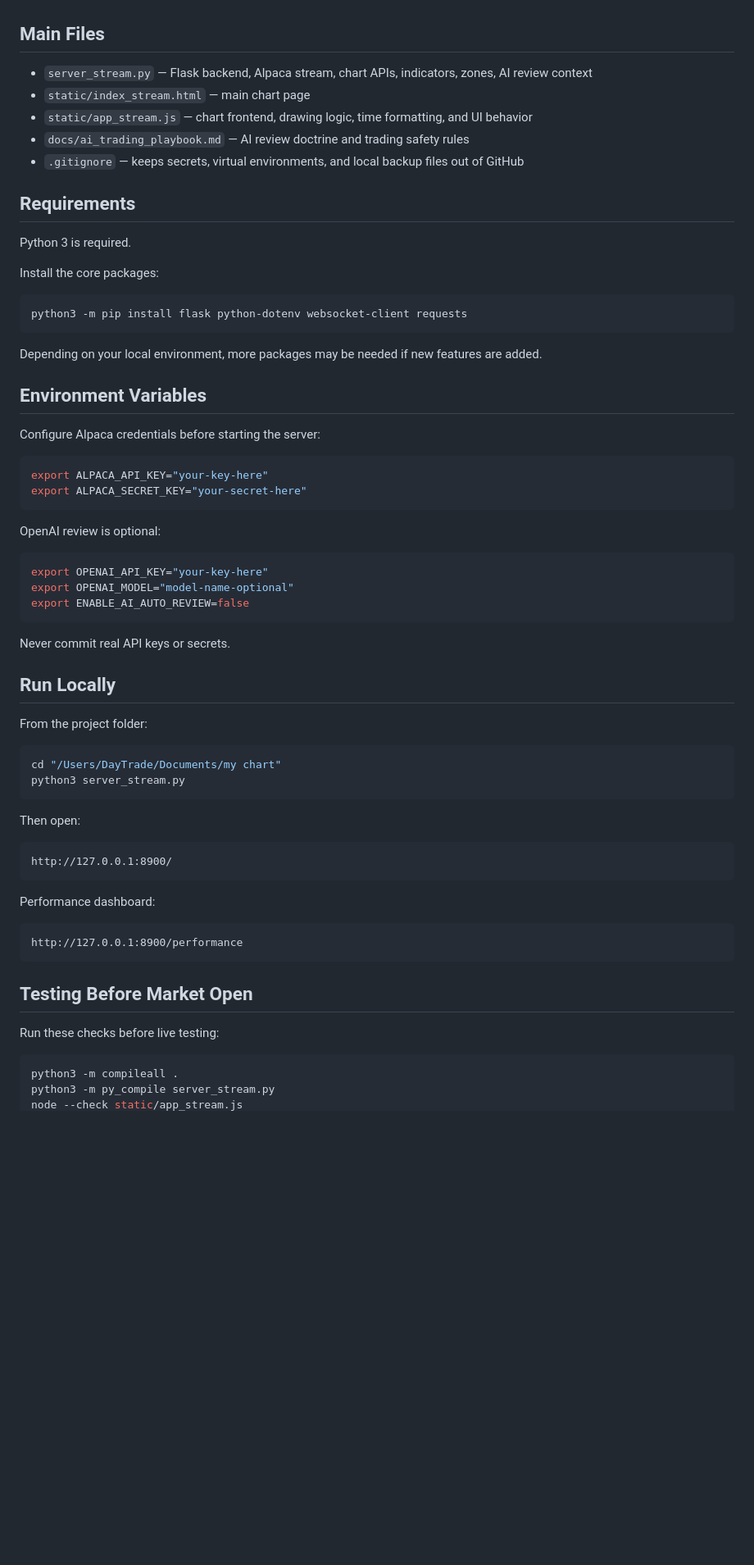
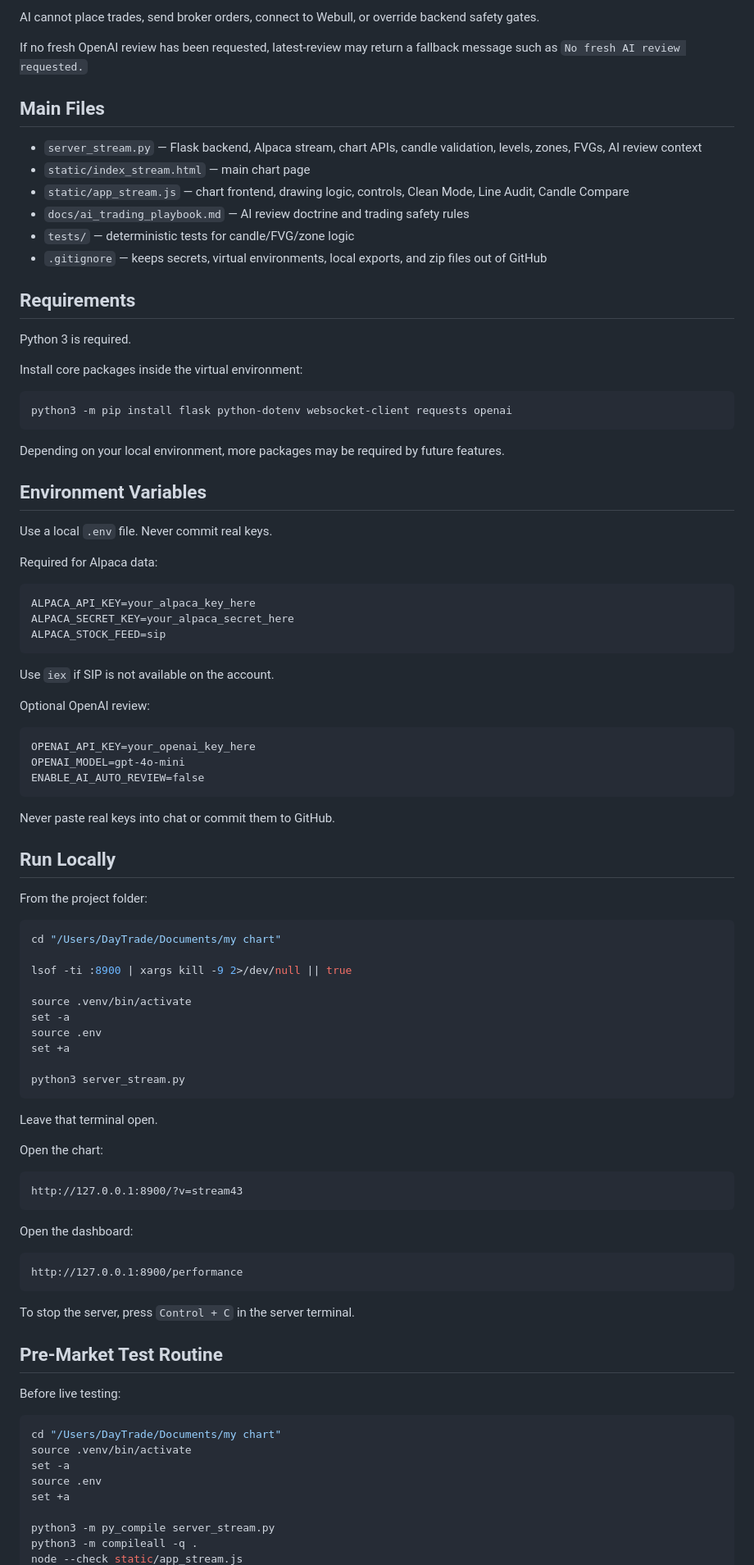
Before and after one commit to Eli45-23/my-chart, a Markdown page: README.md, the part around one of its changes. Shown at 82% size. Rendered like a GitHub page; blank space fills up the shorter version.

````diff
--- a/README.md
+++ b/README.md
@@ -55,42 +251,51 @@ Every review should be treated as educational context only.
+AI cannot place trades, send broker orders, connect to Webull, or override backend safety gates.
+
+If no fresh OpenAI review has been requested, latest-review may return a fallback message such as `No fresh AI review requested.`
 
 ## Main Files
 
-- `server_stream.py` — Flask backend, Alpaca stream, chart APIs, indicators, zones, AI review context
+- `server_stream.py` — Flask backend, Alpaca stream, chart APIs, candle validation, levels, zones, FVGs, AI review context
 - `static/index_stream.html` — main chart page
-- `static/app_stream.js` — chart frontend, drawing logic, time formatting, and UI behavior
+- `static/app_stream.js` — chart frontend, drawing logic, controls, Clean Mode, Line Audit, Candle Compare
 - `docs/ai_trading_playbook.md` — AI review doctrine and trading safety rules
-- `.gitignore` — keeps secrets, virtual environments, and local backup files out of GitHub
+- `tests/` — deterministic tests for candle/FVG/zone logic
+- `.gitignore` — keeps secrets, virtual environments, local exports, and zip files out of GitHub
 
 ## Requirements
 
 Python 3 is required.
 
-Install the core packages:
+Install core packages inside the virtual environment:
 
 ```bash
-python3 -m pip install flask python-dotenv websocket-client requests
+python3 -m pip install flask python-dotenv websocket-client requests openai
 ```
 
-Depending on your local environment, more packages may be needed if new features are added.
+Depending on your local environment, more packages may be required by future features.
 
 ## Environment Variables
 
-Configure Alpaca credentials before starting the server:
+Use a local `.env` file. Never commit real keys.
 
-```bash
-export ALPACA_API_KEY="your-key-here"
-export ALPACA_SECRET_KEY="your-secret-here"
+Required for Alpaca data:
+
+```text
+ALPACA_API_KEY=your_alpaca_key_here
+ALPACA_SECRET_KEY=your_alpaca_secret_here
+ALPACA_STOCK_FEED=sip
 ```
 
-OpenAI review is optional:
+Use `iex` if SIP is not available on the account.
 
-```bash
-export OPENAI_API_KEY="your-key-here"
-export OPENAI_MODEL="model-name-optional"
-export ENABLE_AI_AUTO_REVIEW=false
+Optional OpenAI review:
+
+```text
+OPENAI_API_KEY=your_openai_key_here
+OPENAI_MODEL=gpt-4o-mini
+ENABLE_AI_AUTO_REVIEW=false
 ```
 
-Never commit real API keys or secrets.
+Never paste real keys into chat or commit them to GitHub.
 
 ## Run Locally
 
@@ -98,26 +303,44 @@ From the project folder:
 
 ```bash
 cd "/Users/DayTrade/Documents/my chart"
+
+lsof -ti :8900 | xargs kill -9 2>/dev/null || true
+
+source .venv/bin/activate
+set -a
+source .env
+set +a
+
 python3 server_stream.py
 ```
 
-Then open:
+Leave that terminal open.
+
+Open the chart:
 
 ```text
-http://127.0.0.1:8900/
+http://127.0.0.1:8900/?v=stream43
 ```
 
-Performance dashboard:
+Open the dashboard:
 
 ```text
 http://127.0.0.1:8900/performance
 ```
 
-## Testing Before Market Open
+To stop the server, press `Control + C` in the server terminal.
 
-Run these checks before live testing:
+## Pre-Market Test Routine
+
+Before live testing:
 
 ```bash
-python3 -m compileall .
+cd "/Users/DayTrade/Documents/my chart"
+source .venv/bin/activate
+set -a
+source .env
+set +a
+
 python3 -m py_compile server_stream.py
+python3 -m compileall -q .
 node --check static/app_stream.js
````
Also changed, not shown: other parts of README.md (+260 -129 lines).
